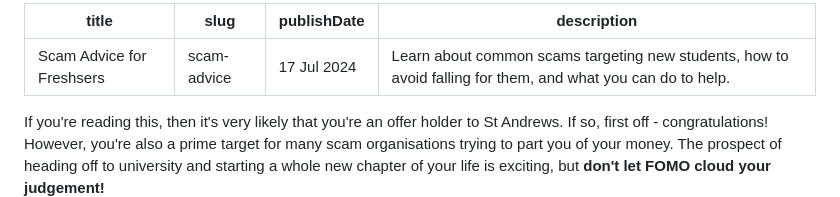
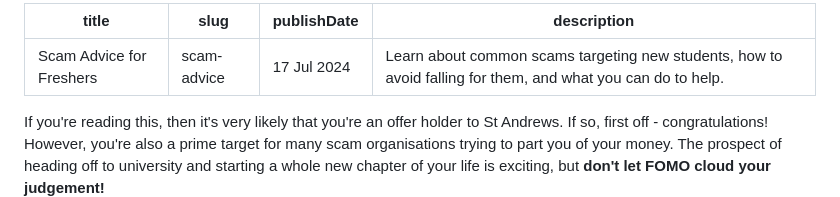
Before and after one commit to ThatOtherAndrew/st-andrews-space, a Markdown page: src/articles/scam-advice-for-freshers.md, the part around the change. Rendered like a GitHub page.

Commit message:
Fix a dumb typo

```diff
--- a/src/articles/scam-advice-for-freshers.md
+++ b/src/articles/scam-advice-for-freshers.md
@@ -1,5 +1,5 @@
 ---
-title: Scam Advice for Freshsers
+title: Scam Advice for Freshers
 slug: scam-advice
 publishDate: 17 Jul 2024
 description: Learn about common scams targeting new students, how to avoid falling for them, and what you can do to help.
```
